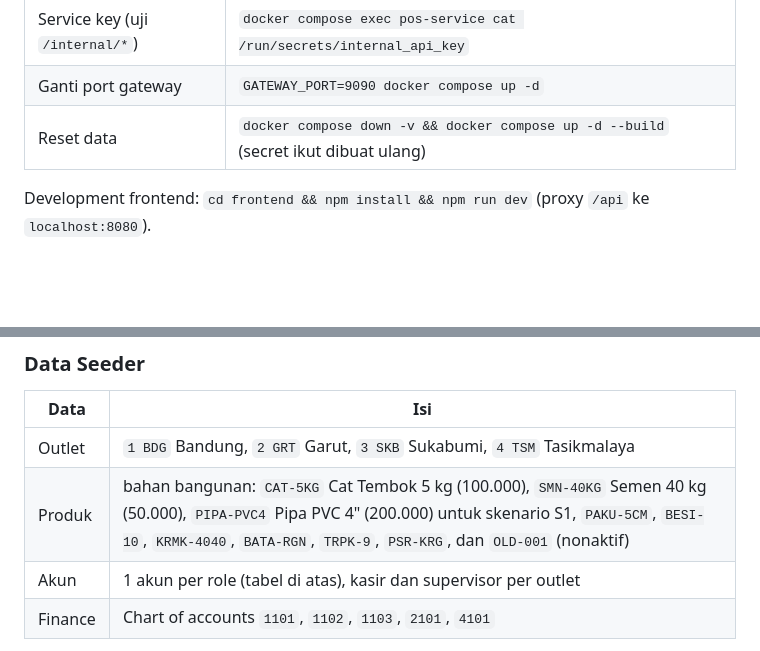
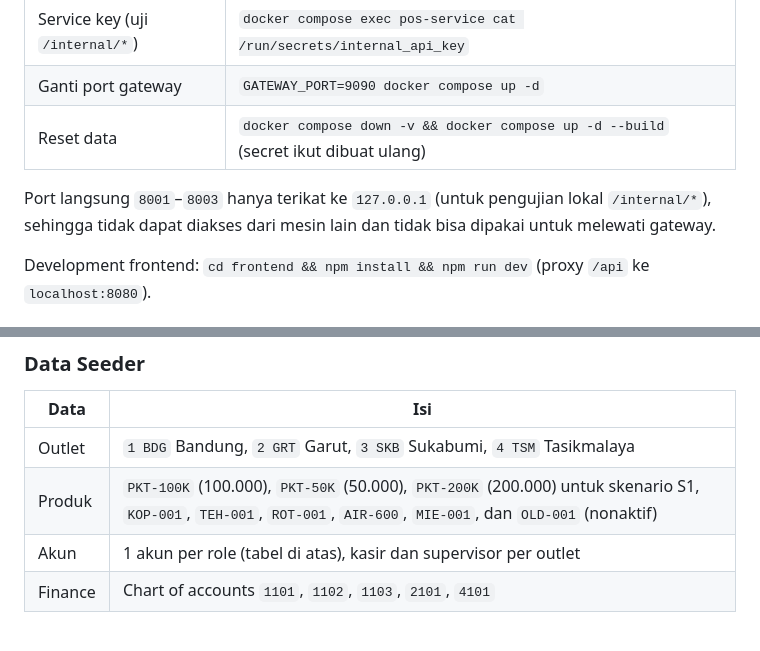
Before and after one commit to suadda/microservices-pos-finance, a Markdown page: README.md, 2 parts joined by grey strips. Rendered like a GitHub page; blank space fills up the shorter version.

Commit message:
docs(readme): note that direct service ports are localhost-only

```diff
--- a/README.md
+++ b/README.md
@@ -48,6 +48,8 @@ Saat container start, migrasi dan seeder dijalankan otomatis (idempoten). Buka *
 | Ganti port gateway        | `GATEWAY_PORT=9090 docker compose up -d`                                 |
 | Reset data                | `docker compose down -v && docker compose up -d --build` (secret ikut dibuat ulang) |
 
+Port langsung `8001`–`8003` hanya terikat ke `127.0.0.1` (untuk pengujian lokal `/internal/*`), sehingga tidak dapat diakses dari mesin lain dan tidak bisa dipakai untuk melewati gateway.
+
 Development frontend: `cd frontend && npm install && npm run dev` (proxy `/api` ke `localhost:8080`).
 
 ## Akun Login Testing
@@ -69,7 +71,7 @@ Semua akun memakai password: **`password123`**
 | Data    | Isi                                                                                                                  |
 |---------|----------------------------------------------------------------------------------------------------------------------|
 | Outlet  | `1 BDG` Bandung, `2 GRT` Garut, `3 SKB` Sukabumi, `4 TSM` Tasikmalaya                                                |
-| Produk  | bahan bangunan: `CAT-5KG` Cat Tembok 5 kg (100.000), `SMN-40KG` Semen 40 kg (50.000), `PIPA-PVC4` Pipa PVC 4" (200.000) untuk skenario S1, `PAKU-5CM`, `BESI-10`, `KRMK-4040`, `BATA-RGN`, `TRPK-9`, `PSR-KRG`, dan `OLD-001` (nonaktif) |
+| Produk  | `PKT-100K` (100.000), `PKT-50K` (50.000), `PKT-200K` (200.000) untuk skenario S1, `KOP-001`, `TEH-001`, `ROT-001`, `AIR-600`, `MIE-001`, dan `OLD-001` (nonaktif) |
 | Akun    | 1 akun per role (tabel di atas), kasir dan supervisor per outlet                                                     |
 | Finance | Chart of accounts `1101`, `1102`, `1103`, `2101`, `4101`                                                             |
 
```
